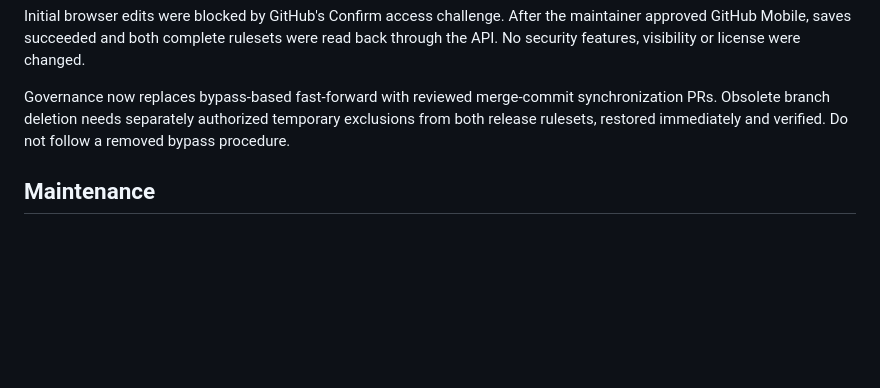
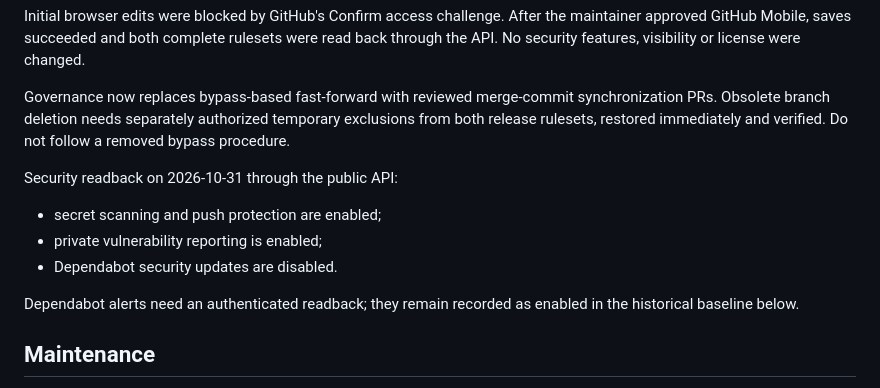
Before and after one commit to danielep71/K-FRTB-SA, a Markdown page: docs/REPOSITORY_SETTINGS_EVIDENCE.md, the part around the change. Rendered like a GitHub page; blank space fills up the shorter version.

```diff
--- a/docs/REPOSITORY_SETTINGS_EVIDENCE.md
+++ b/docs/REPOSITORY_SETTINGS_EVIDENCE.md
@@ -13,6 +13,13 @@ Differences resolved on 2026-10-31 after GitHub access confirmation:
 Initial browser edits were blocked by GitHub's Confirm access challenge. After the maintainer approved GitHub Mobile, saves succeeded and both complete rulesets were read back through the API. No security features, visibility or license were changed.
 
 Governance now replaces bypass-based fast-forward with reviewed merge-commit synchronization PRs. Obsolete branch deletion needs separately authorized temporary exclusions from both release rulesets, restored immediately and verified. Do not follow a removed bypass procedure.
+
+Security readback on 2026-10-31 through the public API:
+- secret scanning and push protection are enabled;
+- private vulnerability reporting is enabled;
+- Dependabot security updates are disabled.
+
+Dependabot alerts need an authenticated readback; they remain recorded as enabled in the historical baseline below.
 
 ## Maintenance
 
```
Also changed, not shown: CHANGELOG.md (+6 -0 lines), docs/REPOSITORY_SETTINGS.md (+22 -4 lines).
